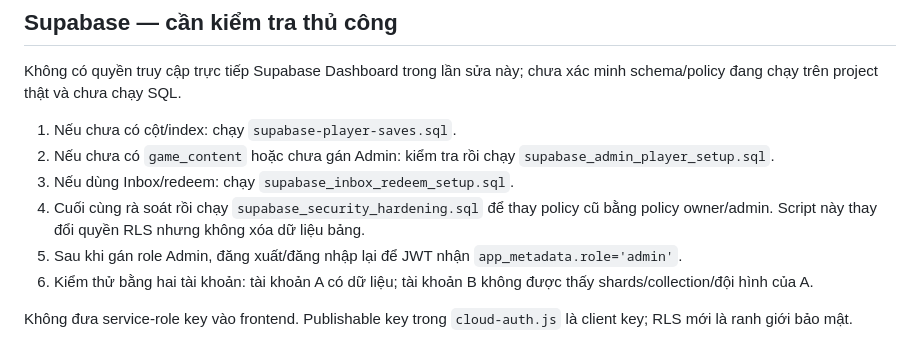
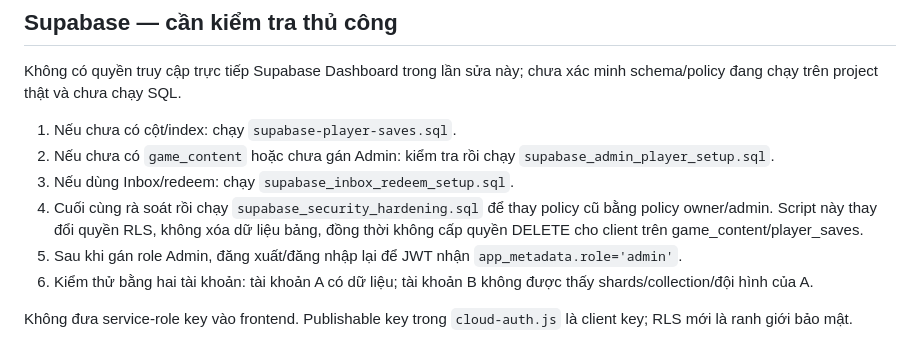
Before and after one commit to kazamajaze/dtw-tower-defense, a Markdown page: HANDOFF_FOR_CLAUDE.md, the part around the change. Rendered like a GitHub page.

Commit message:
Clarify non-destructive Supabase RLS permissions

```diff
--- a/HANDOFF_FOR_CLAUDE.md
+++ b/HANDOFF_FOR_CLAUDE.md
@@ -53,7 +53,7 @@ Không có quyền truy cập trực tiếp Supabase Dashboard trong lần sửa
 1. Nếu chưa có cột/index: chạy `supabase-player-saves.sql`.
 2. Nếu chưa có `game_content` hoặc chưa gán Admin: kiểm tra rồi chạy `supabase_admin_player_setup.sql`.
 3. Nếu dùng Inbox/redeem: chạy `supabase_inbox_redeem_setup.sql`.
-4. Cuối cùng rà soát rồi chạy `supabase_security_hardening.sql` để thay policy cũ bằng policy owner/admin. Script này thay đổi quyền RLS nhưng không xóa dữ liệu bảng.
+4. Cuối cùng rà soát rồi chạy `supabase_security_hardening.sql` để thay policy cũ bằng policy owner/admin. Script này thay đổi quyền RLS, không xóa dữ liệu bảng, đồng thời không cấp quyền DELETE cho client trên game_content/player_saves.
 5. Sau khi gán role Admin, đăng xuất/đăng nhập lại để JWT nhận `app_metadata.role='admin'`.
 6. Kiểm thử bằng hai tài khoản: tài khoản A có dữ liệu; tài khoản B không được thấy shards/collection/đội hình của A.
 
```
